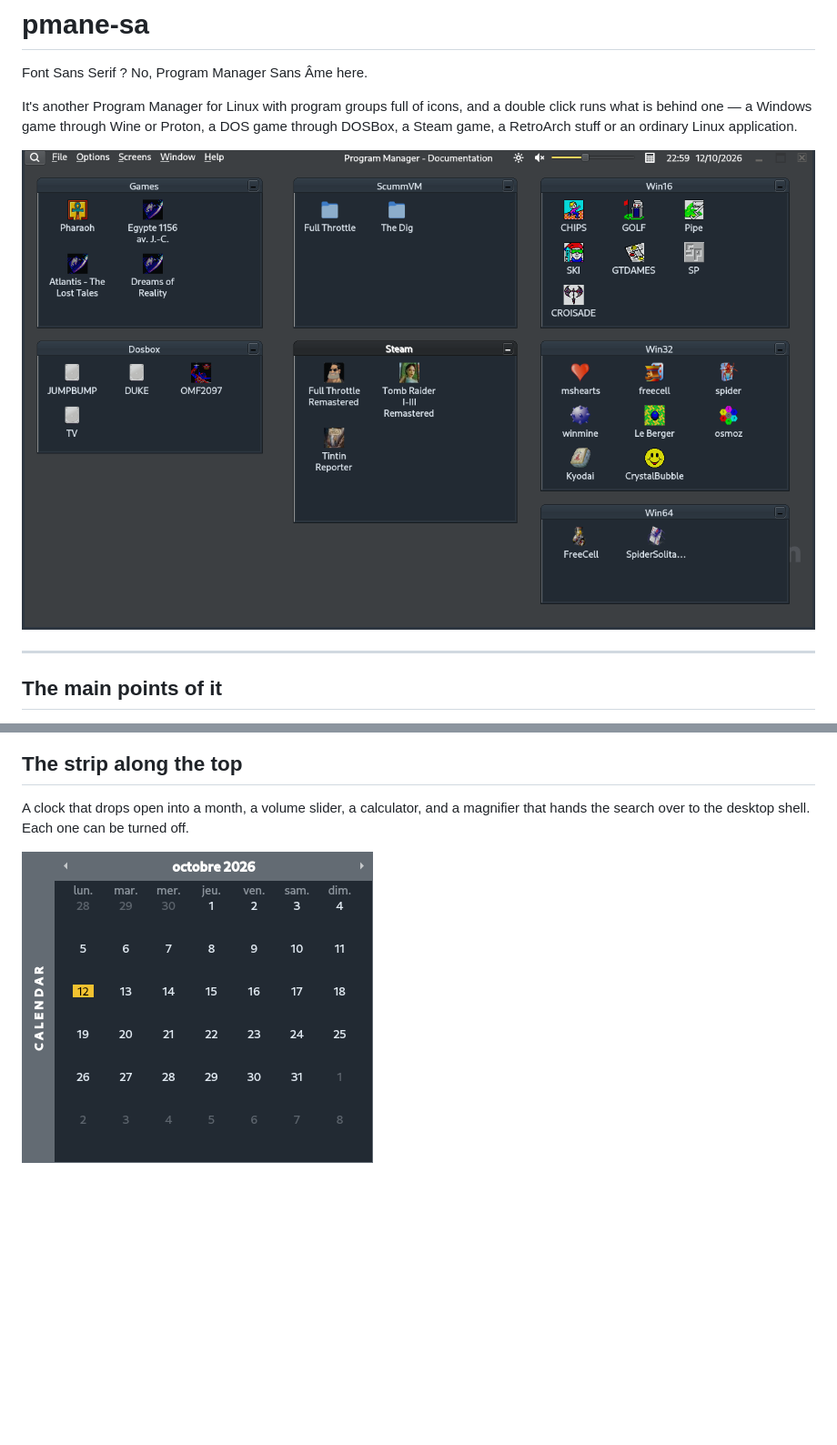
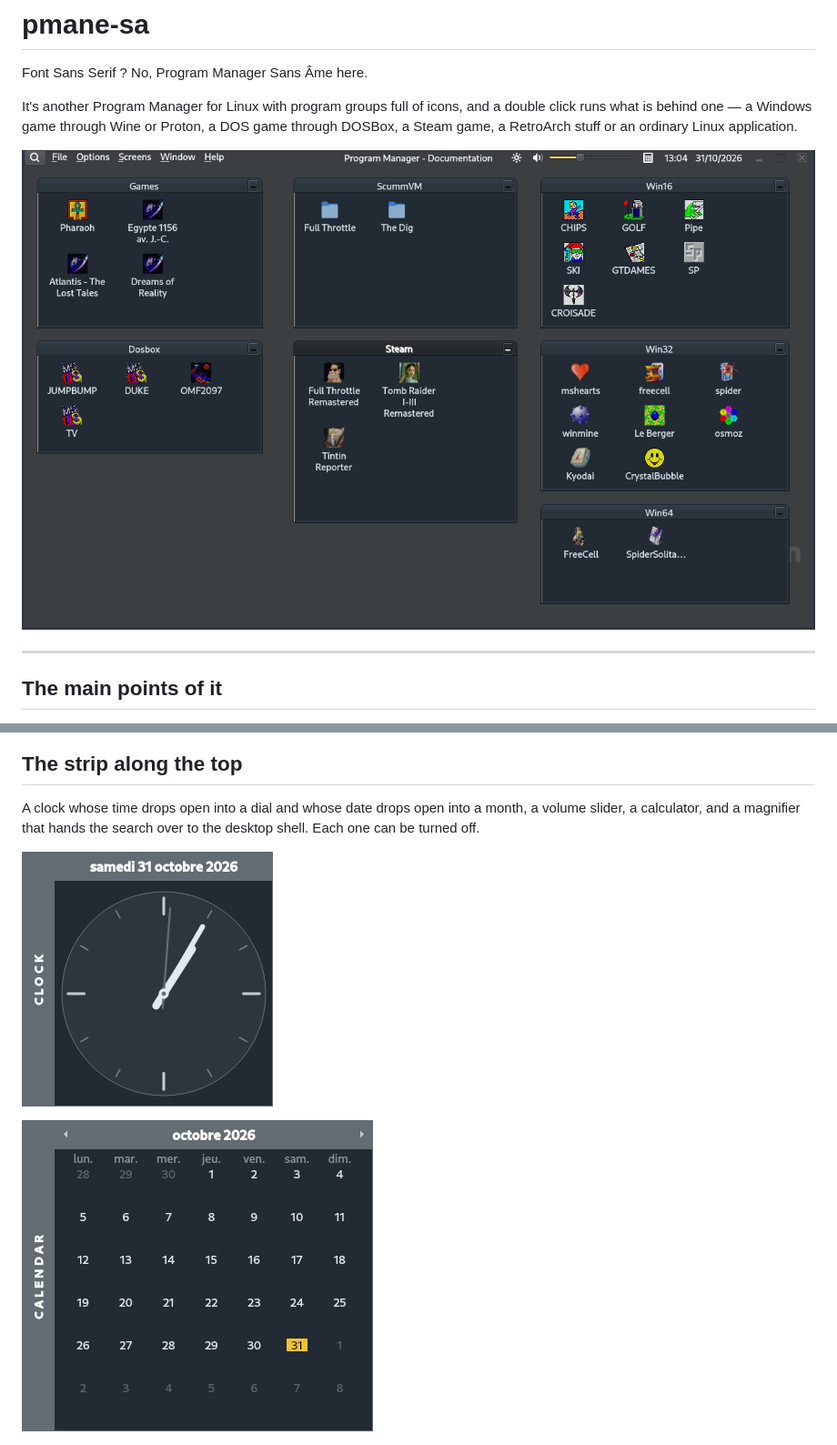
Before and after one commit to pdulvp/pmane-sa, a Markdown page: README.md, 2 parts joined by grey strips. Shown at 91% size. GitHub-like rendering; pictures changed too: docs/images/calendar.png, docs/images/clock.png (added), docs/images/main.png; blank space fills up the shorter version.

```diff
--- a/README.md
+++ b/README.md
@@ -111,9 +111,11 @@ worked out from its own colours rather than picked separately.
 
 ## The strip along the top
 
-A clock that drops open into a month, a volume slider, a calculator, and a
-magnifier that hands the search over to the desktop shell. Each one can be
-turned off.
+A clock whose time drops open into a dial and whose date drops open into a
+month, a volume slider, a calculator, and a magnifier that hands the search
+over to the desktop shell. Each one can be turned off.
+
+![The clock](docs/images/clock.png)
 
 ![The calendar](docs/images/calendar.png)
 
```
Also changed, not shown: 6 other files.
